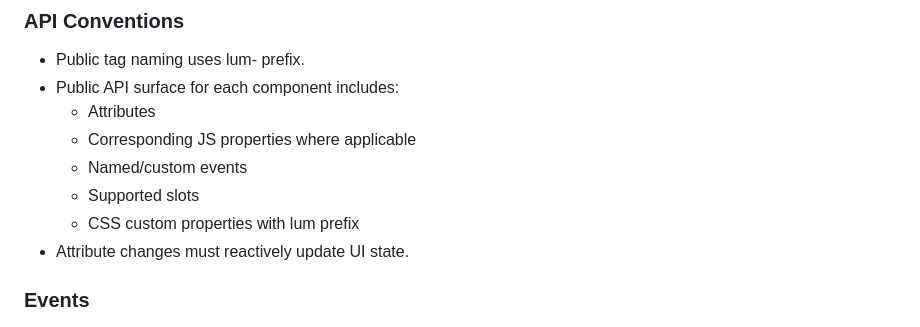
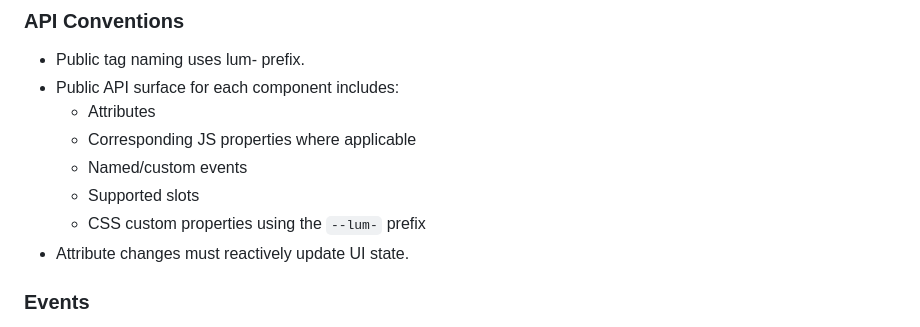
Before and after one commit to aether-winds/luminary, a Markdown page: docs/PRD.md, the part around the change. GitHub-like rendering.

Commit message:
Potential fix for pull request finding
Co-authored-by: Copilot Autofix powered by AI <175728472+Copilot@users.noreply.github.com>

```diff
--- a/docs/PRD.md
+++ b/docs/PRD.md
@@ -81,7 +81,7 @@ Existing component libraries can impose framework lock-in, large bundles, or com
   - Corresponding JS properties where applicable
   - Named/custom events
   - Supported slots
-  - CSS custom properties with lum prefix
+  - CSS custom properties using the `--lum-` prefix
 - Attribute changes must reactively update UI state.
 
 ### Events
```
